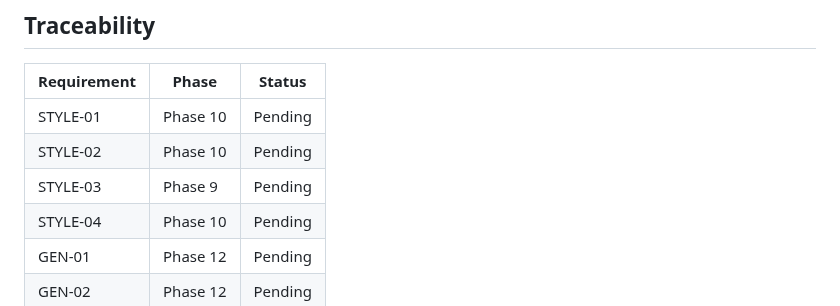
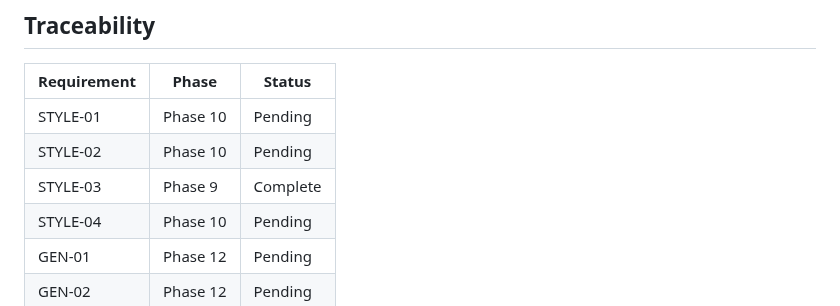
Before and after one commit to dubedad/JD-Builder-Lite, a Markdown page: .planning/REQUIREMENTS.md, the part around the change. GitHub-like rendering.

```diff
--- a/.planning/REQUIREMENTS.md
+++ b/.planning/REQUIREMENTS.md
@@ -69,7 +69,7 @@ Requirements for style-enhanced JD generation with vocabulary constraints.
 |-------------|-------|--------|
 | STYLE-01 | Phase 10 | Pending |
 | STYLE-02 | Phase 10 | Pending |
-| STYLE-03 | Phase 9 | Pending |
+| STYLE-03 | Phase 9 | Complete |
 | STYLE-04 | Phase 10 | Pending |
 | GEN-01 | Phase 12 | Pending |
 | GEN-02 | Phase 12 | Pending |
```
Also changed, not shown: .planning/ROADMAP.md (+4 -4 lines), 1 other file.
